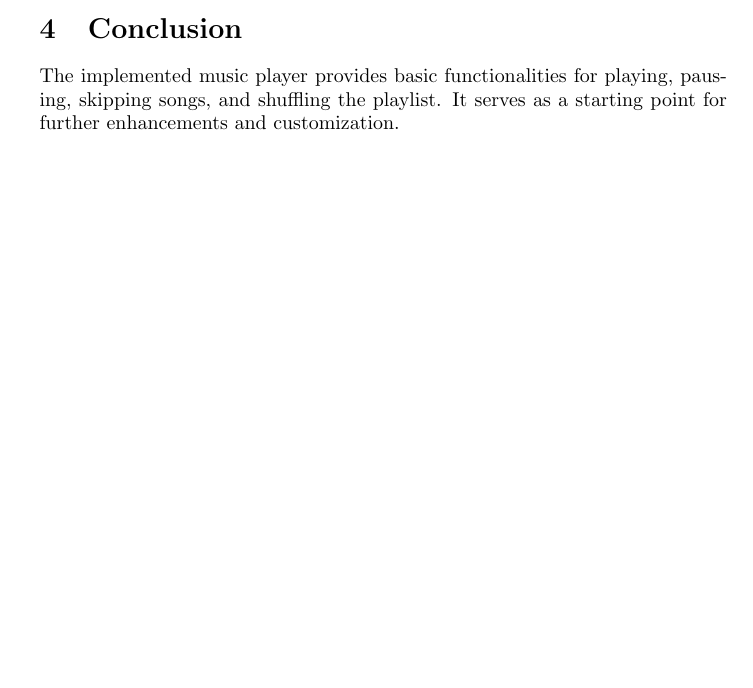
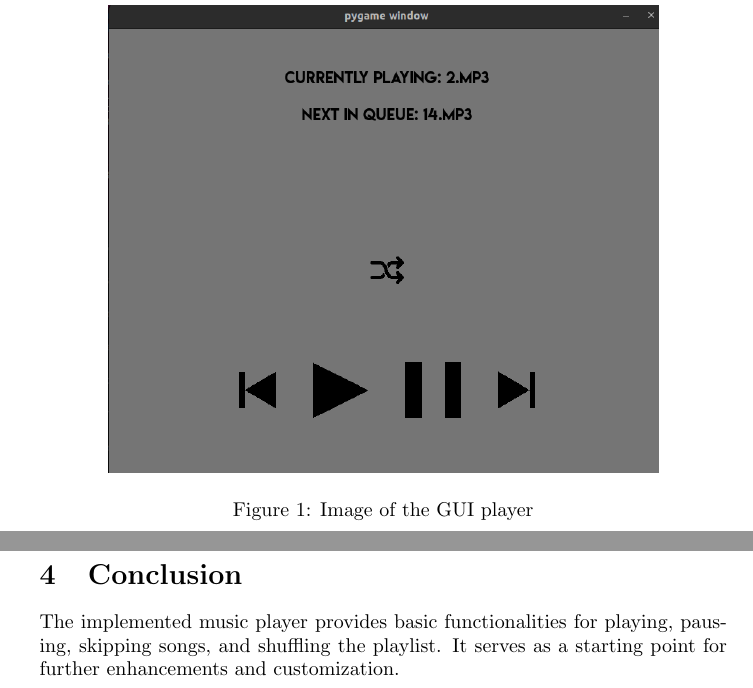
Before and after one commit to Sakethhhhh/AI_1110_project, a LaTeX document (software_final_report.tex): part of page 2 of 2 before the commit and two parts of pages 2 and 3 of 3 after it, the two joined at a grey line, cut at the place of the change, the shorter picture padded with empty space. Compiled offline with pdfLaTeX.

Commit message:
Add files via upload

```diff
--- a/software_final_report.tex
+++ b/software_final_report.tex
@@ -1,7 +1,8 @@
 \documentclass{article}
 \usepackage{listings}
 \usepackage{xcolor}
-
+\usepackage{graphicx}
+\usepackage{float}
 \title{Software Assignment Report}
 \author{Saketh Ram Kumar Dondapati}
 \date{\today}
@@ -53,6 +54,13 @@ Below is the complete Python code for the program:
 
 \lstinputlisting[language=Python]{main.py}
 
+\begin{figure}[ht]
+        \centering
+        \includegraphics[width=0.8\linewidth]{GUI.png}
+        \caption{Image of the GUI player}
+        \label{fig:view}
+\end{figure}
+
 \section{Conclusion}
 The implemented music player provides basic functionalities for playing, pausing, skipping songs, and shuffling the playlist. It serves as a starting point for further enhancements and customization.
 
```
Also changed, not shown: GUI.png (added), software_final_report.pdf, 1 other file.
